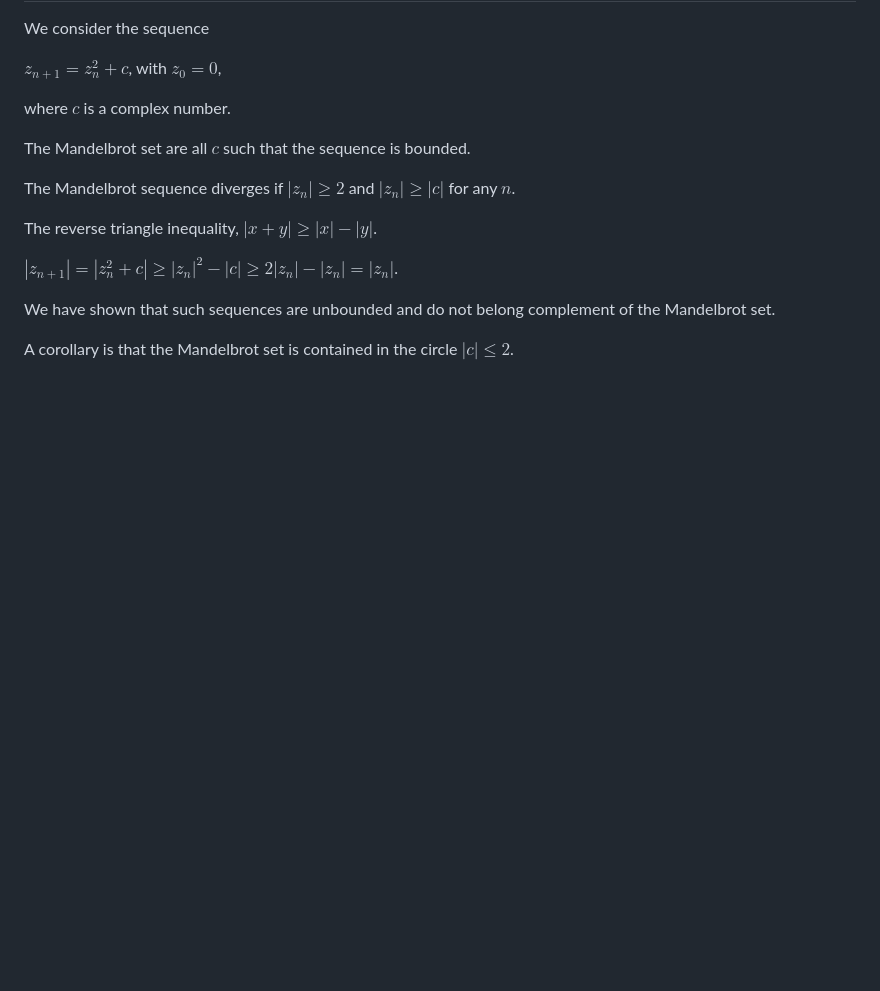
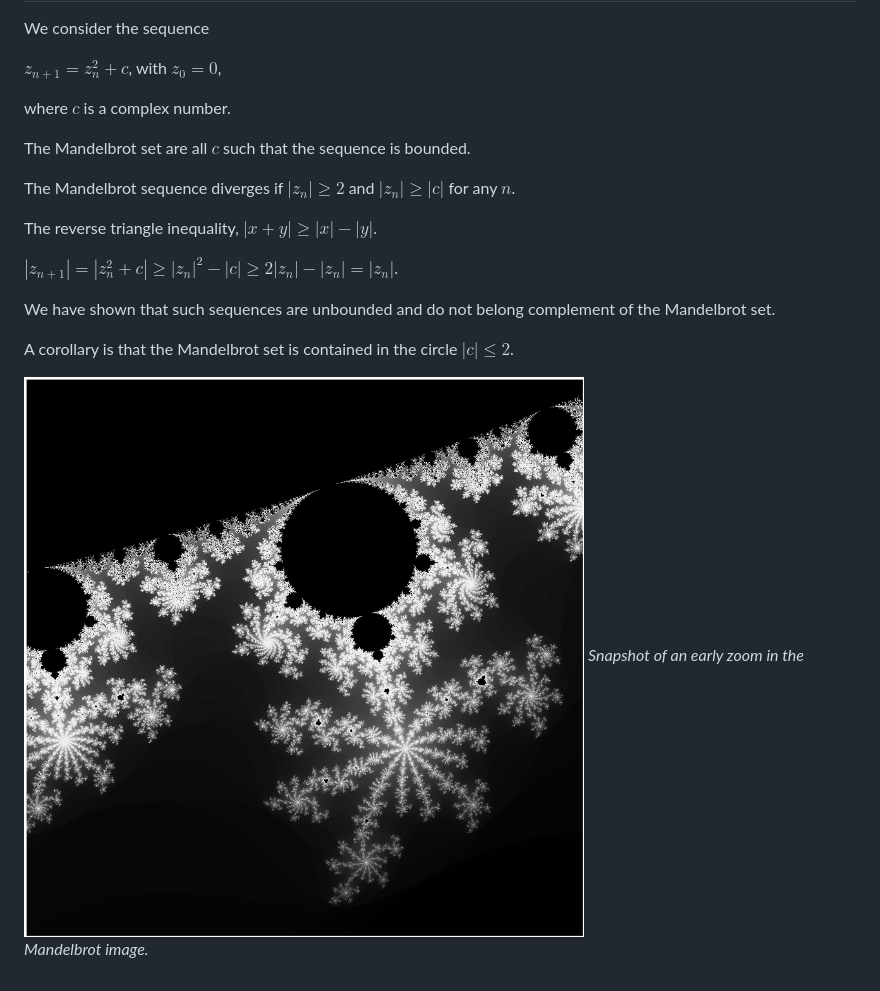
Before and after one commit to andreasatle/rust-wasm-mandelbrot, a Markdown page: README.md, the part around the change. Drawn GitHub-style; pictures changed too: img/Mandelbrot-Image.png (added); blank space fills up the shorter version.

```diff
--- a/README.md
+++ b/README.md
@@ -17,3 +17,6 @@ $|z_{n+1}|=|z_n^2+c|\ge |z_n|^2-|c| \ge 2|z_n|-|z_n| = |z_n|$.
 We have shown that such sequences are unbounded and do not belong complement of the Mandelbrot set.
 
 A corollary is that the Mandelbrot set is contained in the circle $|c| \le 2$.
+
+![Example Image](/img/Mandelbrot-Image.png)
+*Snapshot of an early zoom in the Mandelbrot image.*
```
Also changed, not shown: 3 other files.
